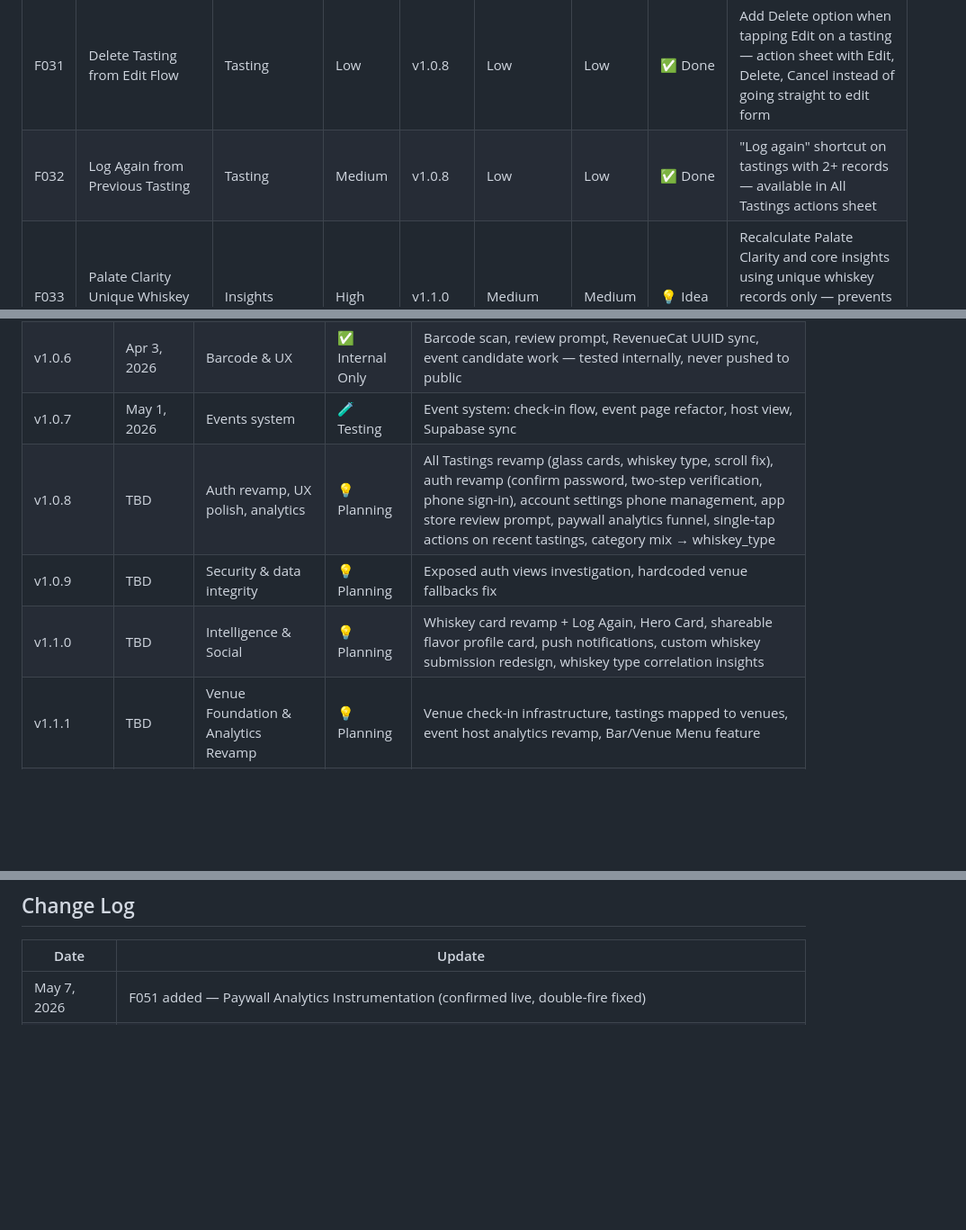
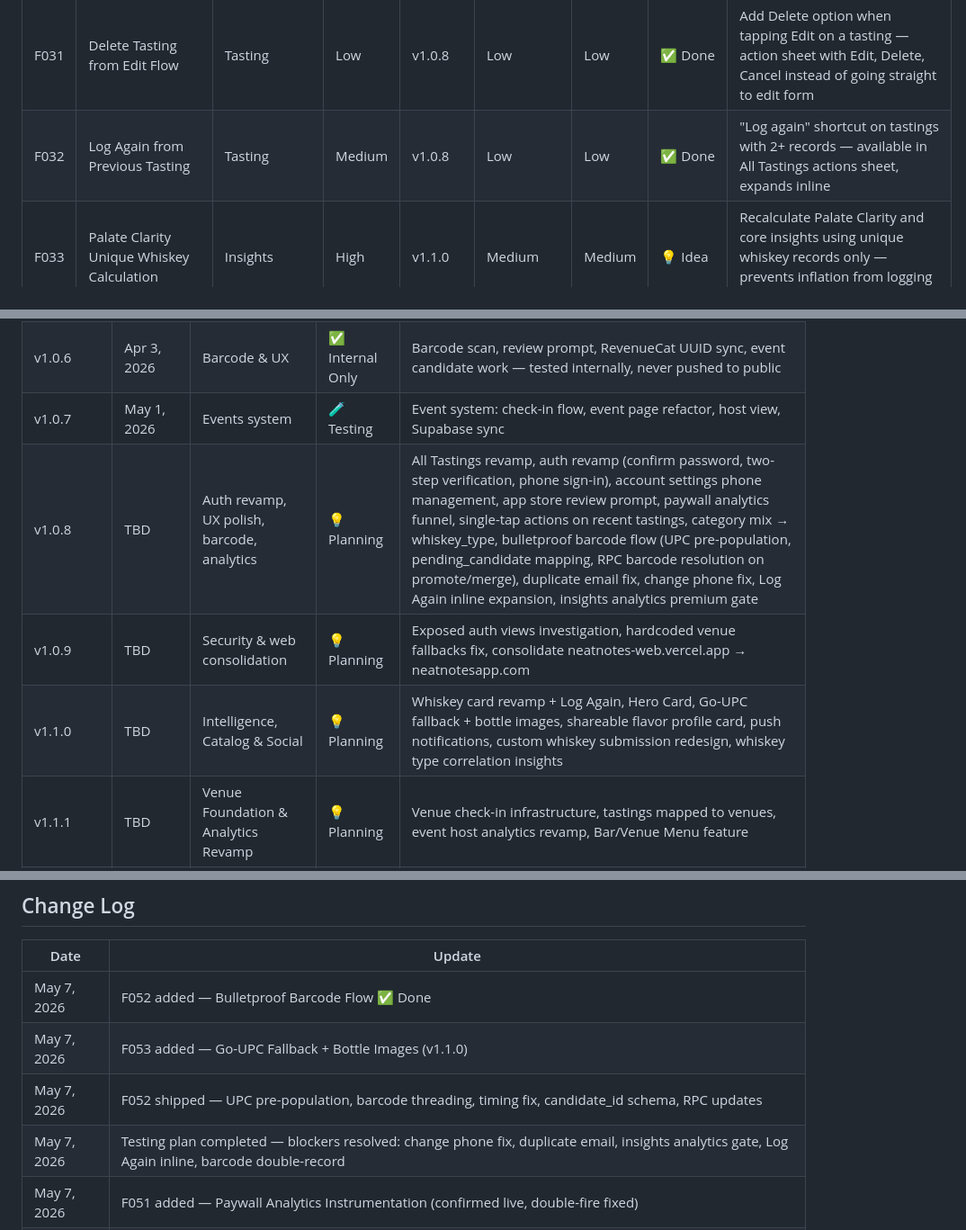
Before and after one commit to BuffaloHappyHour/neat-notes-mobile, a Markdown page: ROADMAP.md, 3 parts joined by grey strips. Shown at 90% size. GitHub-like rendering; blank space fills up the shorter version.

Commit message:
chore(roadmap): F052 done, F053 added, v1.0.8 milestone updated, testing session changes logged

```diff
--- a/ROADMAP.md
+++ b/ROADMAP.md
@@ -67,7 +67,7 @@ Each feature includes:
 | F029 | B2B Venue Owner Access & Monetization | Infrastructure | High | v1.1.2 | Medium | Medium | 💡 Idea | Gated analytics access sold to venue/bar/restaurant owners — subscription or one-time access model |
 | F030 | Event Host Analytics Revamp | Analytics | High | v1.1.1 | Medium | Low | 💡 Idea | Revamp existing event host analytics to be richer and more actionable — foundation shared with venue analytics |
 | F031 | Delete Tasting from Edit Flow | Tasting | Low | v1.0.8 | Low | Low | ✅ Done | Add Delete option when tapping Edit on a tasting — action sheet with Edit, Delete, Cancel instead of going straight to edit form |
-| F032 | Log Again from Previous Tasting | Tasting | Medium | v1.0.8 | Low | Low | ✅ Done | "Log again" shortcut on tastings with 2+ records — available in All Tastings actions sheet |
+| F032 | Log Again from Previous Tasting | Tasting | Medium | v1.0.8 | Low | Low | ✅ Done | "Log again" shortcut on tastings with 2+ records — available in All Tastings actions sheet, expands inline |
 | F033 | Palate Clarity Unique Whiskey Calculation | Insights | High | v1.1.0 | Medium | Medium | 💡 Idea | Recalculate Palate Clarity and core insights using unique whiskey records only — prevents inflation from logging the same bottle repeatedly |
 | F034 | Whiskey Evolution Insights | Insights | Medium | v1.1.0 | Medium | Low | 💡 Idea | Track how perception of the same whiskey changes over time across multiple logs — first pour vs. mid-bottle vs. last dram. Unique differentiator vs. other apps |
 | F035 | Website — Core Marketing Site | Website | High | Website | Medium | Low | 💡 Idea | Formal Neat Notes website — app download CTAs, feature overview, brand story |
@@ -347,9 +427,9 @@ FROM funnel;
 | v1.0.5 | Mar 23, 2026 | Premium Insights | ✅ Done | Premium Insights launch, lifetime vs 90d clarity system, recommendations |
 | v1.0.6 | Apr 3, 2026 | Barcode & UX | ✅ Internal Only | Barcode scan, review prompt, RevenueCat UUID sync, event candidate work — tested internally, never pushed to public |
 | v1.0.7 | May 1, 2026 | Events system | 🧪 Testing | Event system: check-in flow, event page refactor, host view, Supabase sync |
-| v1.0.8 | TBD | Auth revamp, UX polish, analytics | 💡 Planning | All Tastings revamp (glass cards, whiskey type, scroll fix), auth revamp (confirm password, two-step verification, phone sign-in), account settings phone management, app store review prompt, paywall analytics funnel, single-tap actions on recent tastings, category mix → whiskey_type |
-| v1.0.9 | TBD | Security & data integrity | 💡 Planning | Exposed auth views investigation, hardcoded venue fallbacks fix |
-| v1.1.0 | TBD | Intelligence & Social | 💡 Planning | Whiskey card revamp + Log Again, Hero Card, shareable flavor profile card, push notifications, custom whiskey submission redesign, whiskey type correlation insights |
+| v1.0.8 | TBD | Auth revamp, UX polish, barcode, analytics | 💡 Planning | All Tastings revamp, auth revamp (confirm password, two-step verification, phone sign-in), account settings phone management, app store review prompt, paywall analytics funnel, single-tap actions on recent tastings, category mix → whiskey_type, bulletproof barcode flow (UPC pre-population, pending_candidate mapping, RPC barcode resolution on promote/merge), duplicate email fix, change phone fix, Log Again inline expansion, insights analytics premium gate |
+| v1.0.9 | TBD | Security & web consolidation | 💡 Planning | Exposed auth views investigation, hardcoded venue fallbacks fix, consolidate neatnotes-web.vercel.app → neatnotesapp.com |
+| v1.1.0 | TBD | Intelligence, Catalog & Social | 💡 Planning | Whiskey card revamp + Log Again, Hero Card, Go-UPC fallback + bottle images, shareable flavor profile card, push notifications, custom whiskey submission redesign, whiskey type correlation insights |
 | v1.1.1 | TBD | Venue Foundation & Analytics Revamp | 💡 Planning | Venue check-in infrastructure, tastings mapped to venues, event host analytics revamp, Bar/Venue Menu feature |
 | v1.1.2 | TBD | B2B Monetization | 💡 Planning | Venue owner analytics dashboard, B2B access & subscription model, Palate Match for venue menus |
 | v1.2.0 | TBD | Location Platform | 💡 Planning | Location foundation, nearby whiskey alerts, bar discovery fed by venue data, event discovery by location |
@@ -362,6 +442,10 @@ FROM funnel;
 
 | Date | Update |
 |---|---|
+| May 7, 2026 | F052 added — Bulletproof Barcode Flow ✅ Done |
+| May 7, 2026 | F053 added — Go-UPC Fallback + Bottle Images (v1.1.0) |
+| May 7, 2026 | F052 shipped — UPC pre-population, barcode threading, timing fix, candidate_id schema, RPC updates |
+| May 7, 2026 | Testing plan completed — blockers resolved: change phone fix, duplicate email, insights analytics gate, Log Again inline, barcode double-record |
 | May 7, 2026 | F051 added — Paywall Analytics Instrumentation (confirmed live, double-fire fixed) |
 | May 7, 2026 | F050 added — Whiskey Card Revamp (v1.1.0, includes Log Again) |
 | May 7, 2026 | F001 confirmed ✅ Done on device — glass cards, whiskey type, scroll architecture fixed |
```
Also changed, not shown: other parts of ROADMAP.md (+81 -1 lines).
